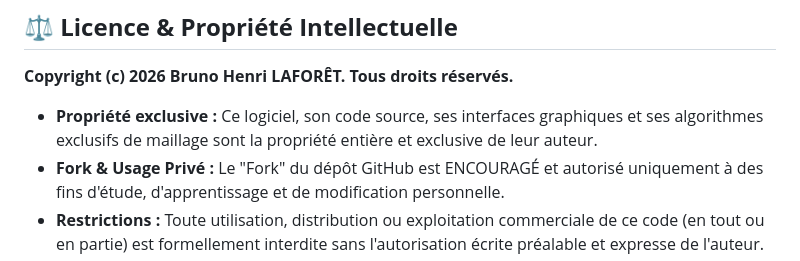
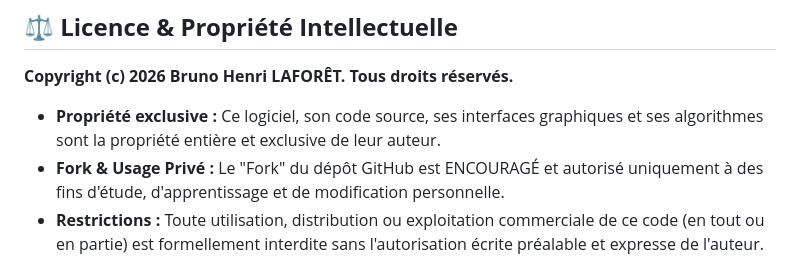
Before and after one commit to brunolaforet/nano-7th-wave, a Markdown page: README.md, the part around the change. GitHub-like rendering.

Commit message:
Modif unique

```diff
--- a/README.md
+++ b/README.md
@@ -59,7 +59,7 @@ Ce protocole de sécurité certifie que le code provient exclusivement de son au
 
 **Copyright (c) 2026 Bruno Henri LAFORÊT. Tous droits réservés.**
 
-* **Propriété exclusive :** Ce logiciel, son code source, ses interfaces graphiques et ses algorithmes exclusifs de maillage sont la propriété entière et exclusive de leur auteur.
+* **Propriété exclusive :** Ce logiciel, son code source, ses interfaces graphiques et ses algorithmes sont la propriété entière et exclusive de leur auteur.
 * **Fork & Usage Privé :** Le "Fork" du dépôt GitHub est ENCOURAGÉ et autorisé uniquement à des fins d'étude, d'apprentissage et de modification personnelle.
 * **Restrictions :** Toute utilisation, distribution ou exploitation commerciale de ce code (en tout ou en partie) est formellement interdite sans l'autorisation écrite préalable et expresse de l'auteur.
 
```
